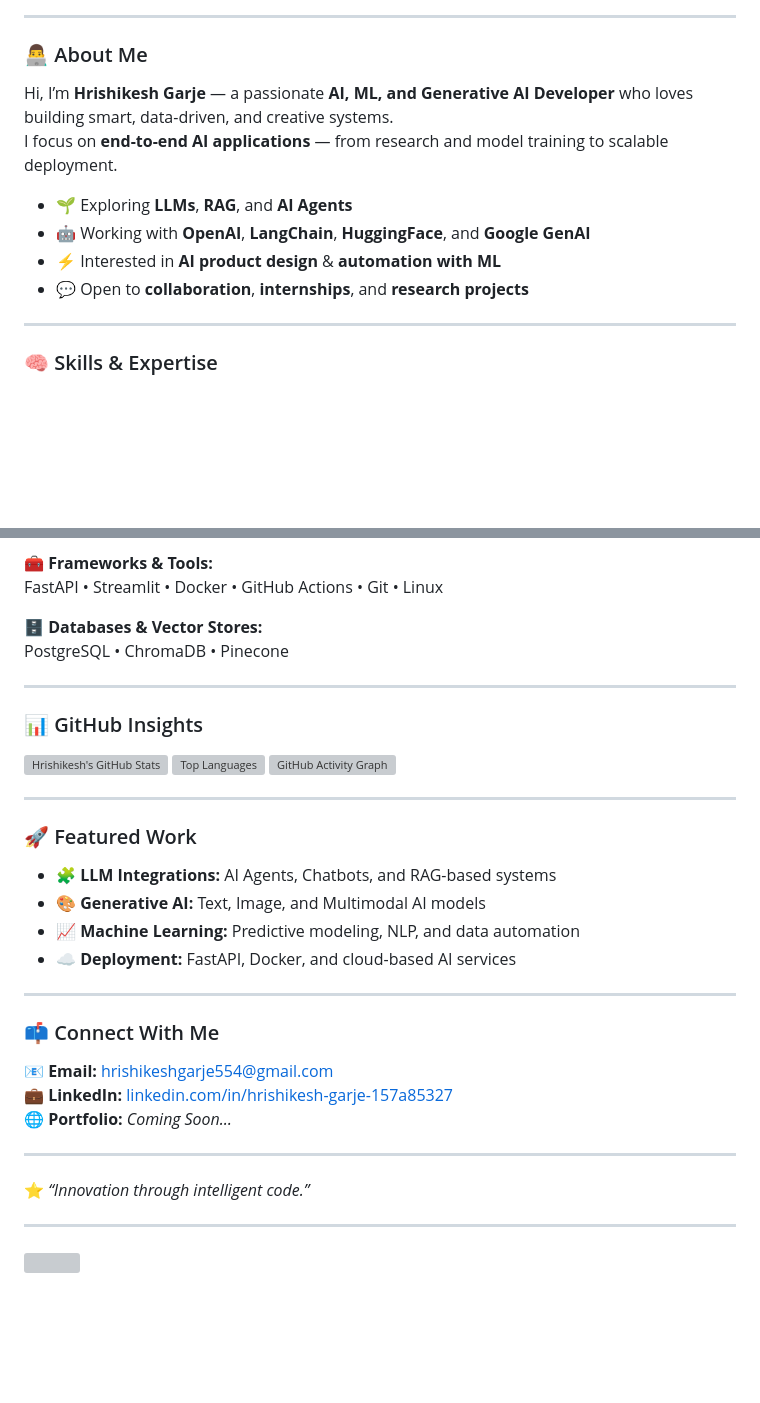
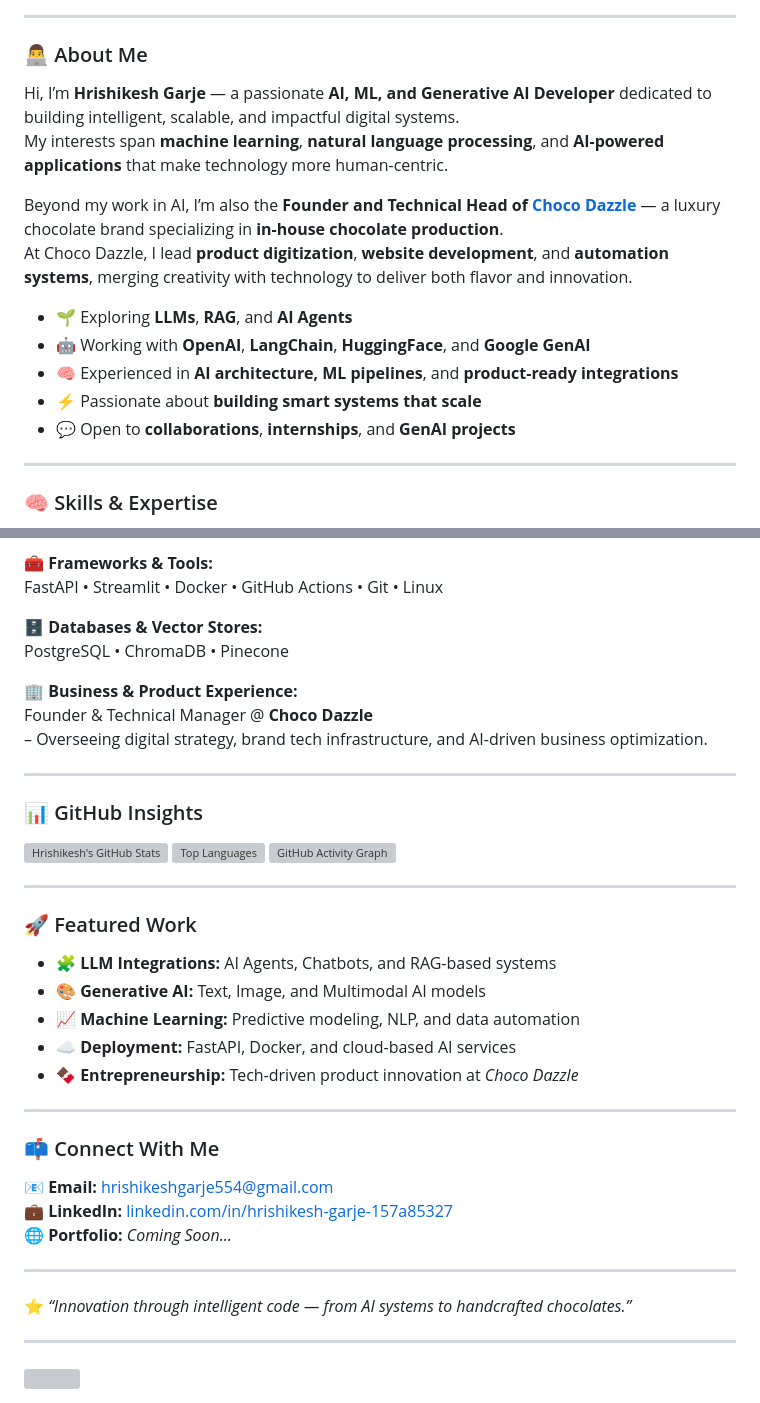
Before and after one commit to GarjeHrishikeshX/GarjeHrishikeshX, a Markdown page: README.md, 2 parts joined by grey strips. Drawn GitHub-style; blank space fills up the shorter version; grey boxes are pictures that could not be loaded.

```diff
--- a/README.md
+++ b/README.md
@@ -13,13 +13,17 @@
 
 ### 👨‍💻 About Me
 
-Hi, I’m **Hrishikesh Garje** — a passionate **AI, ML, and Generative AI Developer** who loves building smart, data-driven, and creative systems.
-I focus on **end-to-end AI applications** — from research and model training to scalable deployment.
+Hi, I’m **Hrishikesh Garje** — a passionate **AI, ML, and Generative AI Developer** dedicated to building intelligent, scalable, and impactful digital systems.
+My interests span **machine learning**, **natural language processing**, and **AI-powered applications** that make technology more human-centric.
+
+Beyond my work in AI, I’m also the **Founder and Technical Head of [Choco Dazzle](#)** — a luxury chocolate brand specializing in **in-house chocolate production**.
+At Choco Dazzle, I lead **product digitization**, **website development**, and **automation systems**, merging creativity with technology to deliver both flavor and innovation.
 
 - 🌱 Exploring **LLMs**, **RAG**, and **AI Agents**
 - 🤖 Working with **OpenAI**, **LangChain**, **HuggingFace**, and **Google GenAI**
-- ⚡ Interested in **AI product design** & **automation with ML**
-- 💬 Open to **collaboration**, **internships**, and **research projects**
+- 🧠 Experienced in **AI architecture, ML pipelines**, and **product-ready integrations**
+- ⚡ Passionate about **building smart systems that scale**
+- 💬 Open to **collaborations**, **internships**, and **GenAI projects**
 
 ---
 
@@ -36,6 +40,10 @@ FastAPI • Streamlit • Docker • GitHub Actions • Git • Linux
 
 **🗄️ Databases & Vector Stores:**
 PostgreSQL • ChromaDB • Pinecone
+
+**🏢 Business & Product Experience:**
+Founder & Technical Manager @ **Choco Dazzle**
+– Overseeing digital strategy, brand tech infrastructure, and AI-driven business optimization.
 
 ---
 
@@ -67,6 +75,7 @@ PostgreSQL • ChromaDB • Pinecone
 - 🎨 **Generative AI:** Text, Image, and Multimodal AI models
 - 📈 **Machine Learning:** Predictive modeling, NLP, and data automation
 - ☁️ **Deployment:** FastAPI, Docker, and cloud-based AI services
+- 🍫 **Entrepreneurship:** Tech-driven product innovation at *Choco Dazzle*
 
 ---
 
@@ -78,7 +87,7 @@ PostgreSQL • ChromaDB • Pinecone
 
 ---
 
-⭐ *“Innovation through intelligent code.”*
+⭐ *“Innovation through intelligent code — from AI systems to handcrafted chocolates.”*
 
 ---
 
```
Also changed, not shown: other parts of README.md (+1 -1 lines).
